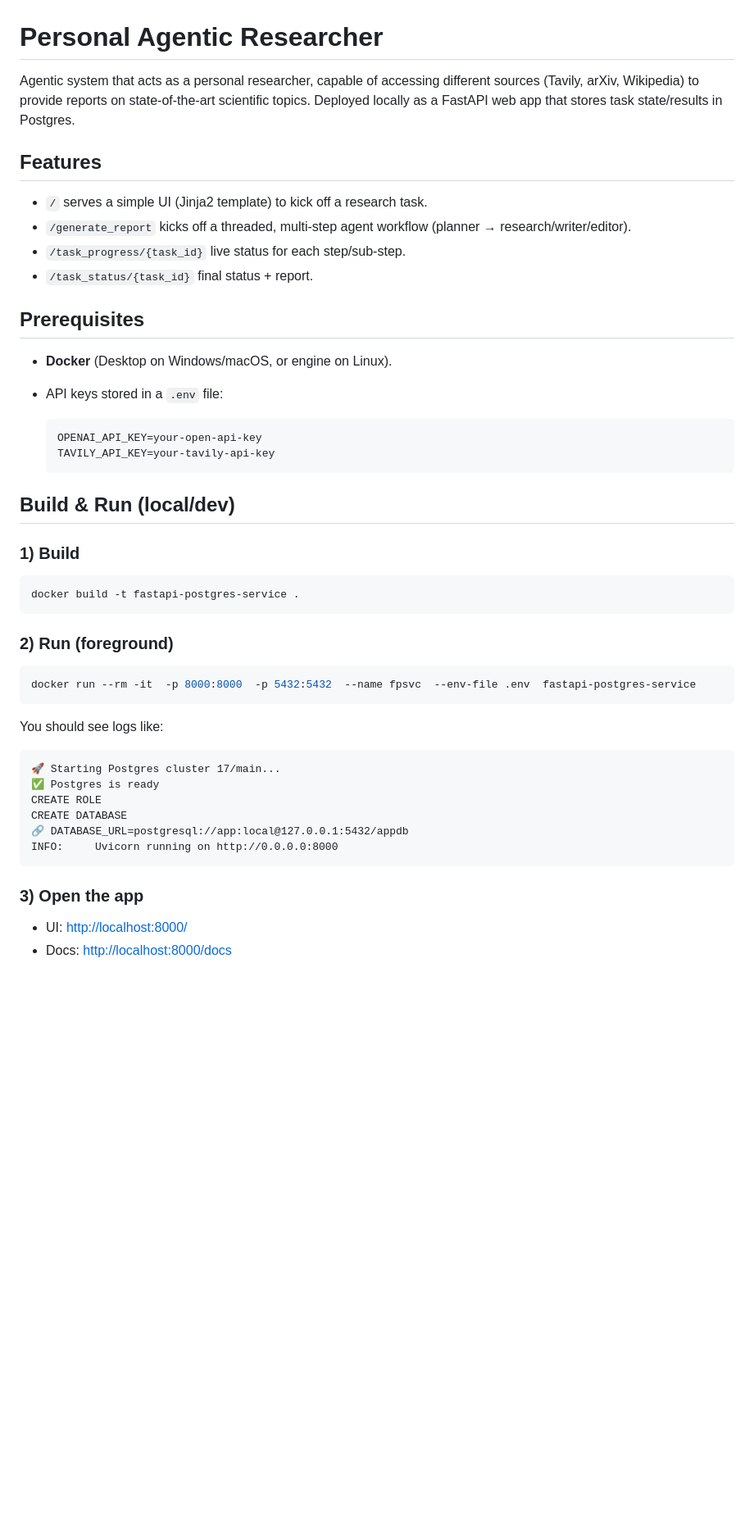
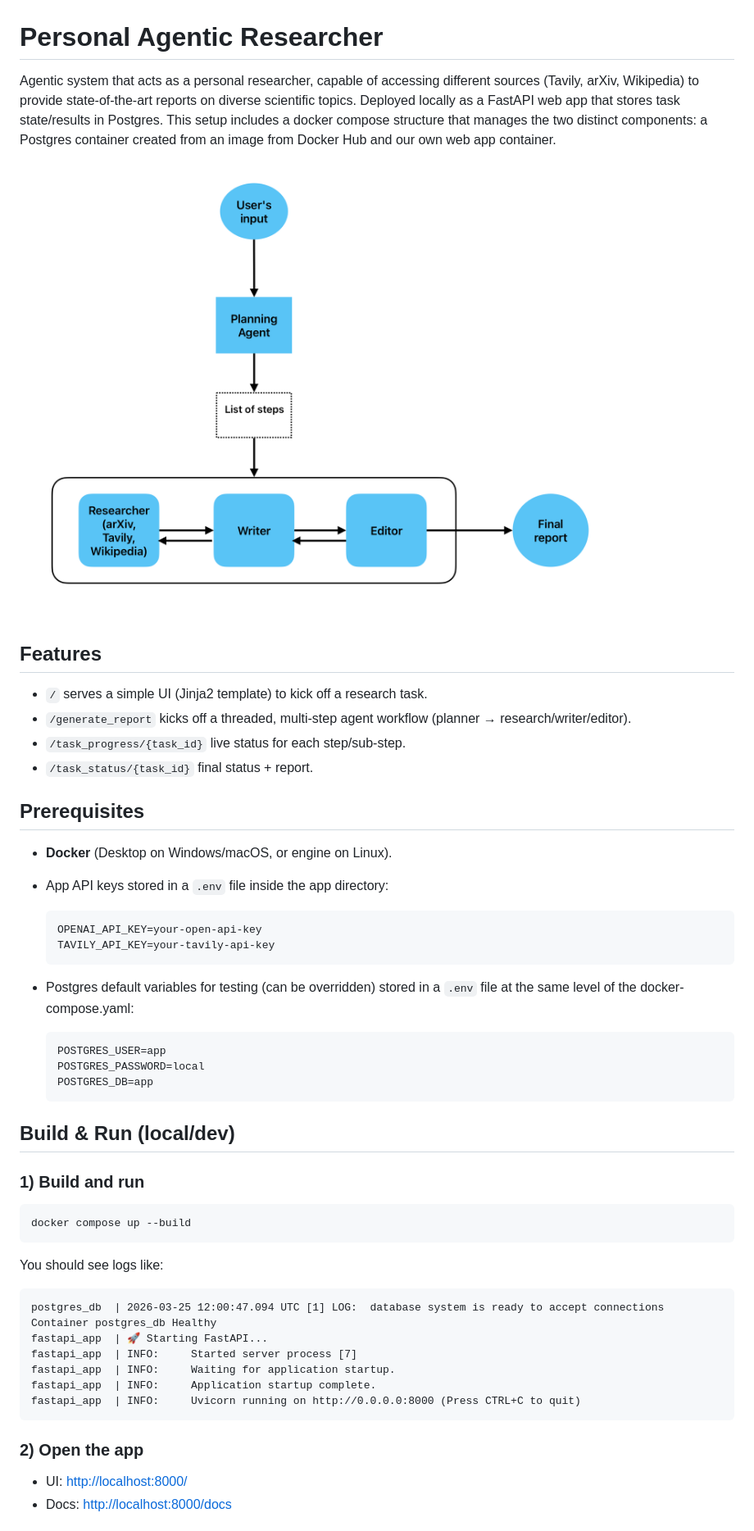
Before and after one commit to GrasieleDosSantos/personal_agentic_researcher, a Markdown page: README.md, the part around the change printed below. Shown: that part at 82% size. Rendered like a GitHub page; pictures changed too: images/architecture.png (added); blank space fills up the shorter version.

````diff
--- a/README.md
+++ b/README.md
@@ -1,6 +1,10 @@
 # Personal Agentic Researcher
-Agentic system that acts as a personal researcher, capable of accessing different sources (Tavily, arXiv, Wikipedia) to provide reports on state-of-the-art scientific topics.
-Deployed locally as a FastAPI web app that stores task state/results in Postgres.
+Agentic system that acts as a personal researcher, capable of accessing different sources (Tavily, arXiv, Wikipedia) to provide state-of-the-art reports on diverse scientific topics.
+Deployed locally as a FastAPI web app that stores task state/results in Postgres. This setup
+includes a docker compose structure that manages the two distinct components: a Postgres
+container created from an image from Docker Hub and our own web app container.
+
+![architecture.png](images/architecture.png)
 
 ## Features
 
@@ -14,39 +18,41 @@ Deployed locally as a FastAPI web app that stores task state/results in Postgres
 * **Docker** (Desktop on Windows/macOS, or engine on Linux).
 
 
-* API keys stored in a `.env` file:
+* App API keys stored in a `.env` file inside the app directory:
 
   ```
   OPENAI_API_KEY=your-open-api-key
   TAVILY_API_KEY=your-tavily-api-key
   ```
+* Postgres default variables for testing (can be overridden) stored in a `.env` file at the same level of the docker-compose.yaml:
+
+  ```angular2html
+  POSTGRES_USER=app
+  POSTGRES_PASSWORD=local
+  POSTGRES_DB=app
+  ```
 
 ## Build & Run (local/dev)
 
-### 1) Build
+### 1) Build and run
 
 ```bash
-docker build -t fastapi-postgres-service .
-```
-
-### 2) Run (foreground)
-
-```bash
-docker run --rm -it  -p 8000:8000  -p 5432:5432  --name fpsvc  --env-file .env  fastapi-postgres-service
+docker compose up --build
 ```
 
 You should see logs like:
 
 ```
-🚀 Starting Postgres cluster 17/main...
-✅ Postgres is ready
-CREATE ROLE
-CREATE DATABASE
-🔗 DATABASE_URL=postgresql://app:local@127.0.0.1:5432/appdb
-INFO:     Uvicorn running on http://0.0.0.0:8000
+postgres_db  | 2026-03-25 12:00:47.094 UTC [1] LOG:  database system is ready to accept connections
+Container postgres_db Healthy
+fastapi_app  | 🚀 Starting FastAPI...
+fastapi_app  | INFO:     Started server process [7]
+fastapi_app  | INFO:     Waiting for application startup.
+fastapi_app  | INFO:     Application startup complete.
+fastapi_app  | INFO:     Uvicorn running on http://0.0.0.0:8000 (Press CTRL+C to quit)
 ```
 
-### 3) Open the app
+### 2) Open the app
 
 * UI: [http://localhost:8000/](http://localhost:8000/)
 * Docs: [http://localhost:8000/docs](http://localhost:8000/docs)
````
Also changed, not shown: other parts of README.md (+8 -1 lines).
